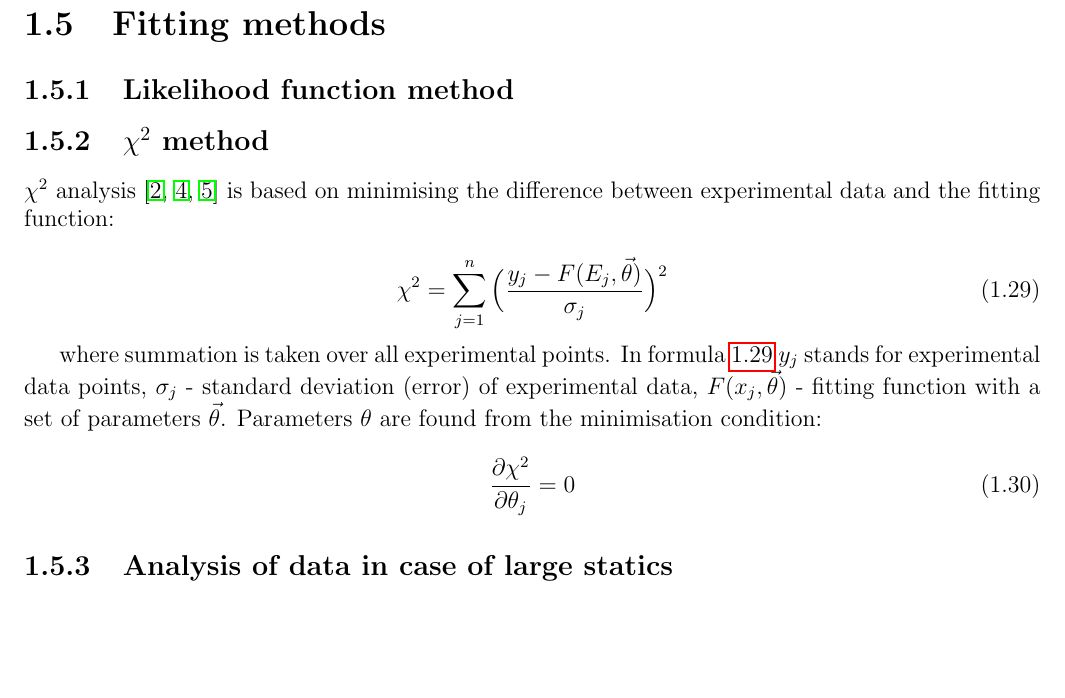
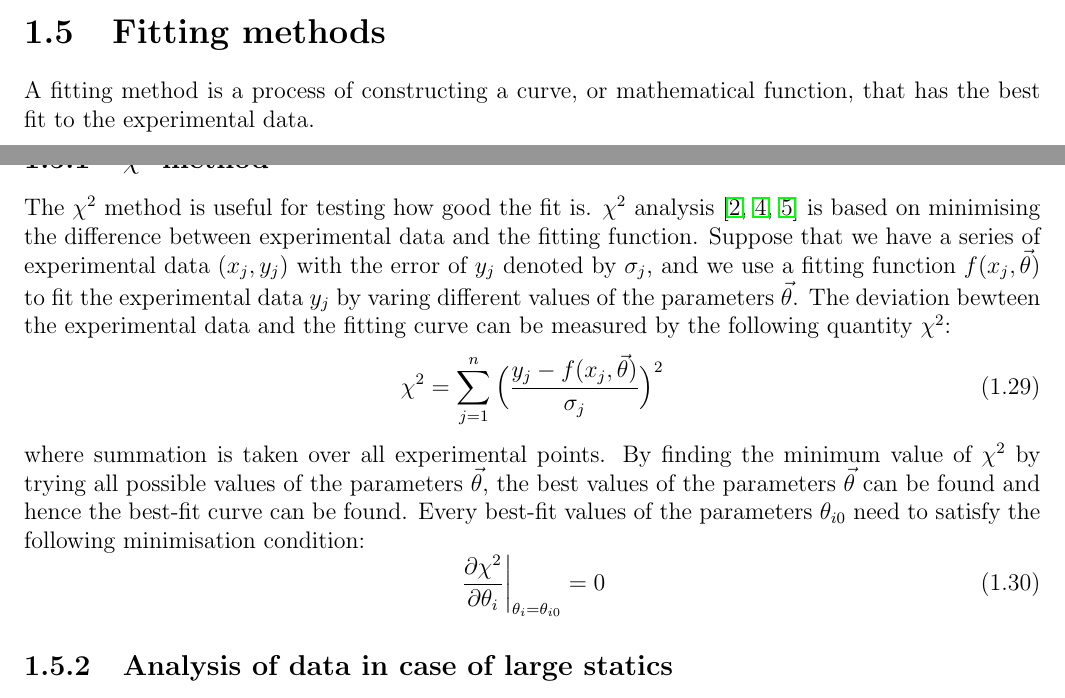
Before and after one commit to samuello1228/Error-analysis, a LaTeX document (Error_analysis.tex): part of page 8 of 10 before the commit and two parts of pages 7 and 8 of 10 after it, the two joined at a grey line, cut so that both start at the same text, the shorter picture padded with empty space. Compiled offline with pdfLaTeX.

Commit message:
modify 1.5

```diff
--- a/Error_analysis.tex
+++ b/Error_analysis.tex
@@ -221,20 +221,18 @@ Consider the case that $f(x,y,z) = xyz$. The total error is
 This means that if $f$ is the product of x, y and z, the resulting relative error $\sigma_{f}/f$ is the square root of the sum of squares of individual relative errors.
 
 \section{Fitting methods}
-\subsection{Likelihood function method}
-
+A fitting method is a process of constructing a curve, or mathematical function, that has the best fit to the experimental data.
 \subsection{$\chi^2$ method}
-
-$\chi^2$ analysis \cite{stat_2, BAKER1984437, reduced_chi_squared} is based on minimising the difference between experimental data and the fitting function:
-
+The $\chi^2$ method is useful for testing how good the fit is.
+$\chi^2$ analysis \cite{stat_2, BAKER1984437, reduced_chi_squared} is based on minimising the difference between experimental data and the fitting function. Suppose that we have a series of experimental data $(x_j,y_j)$ with the error of $y_j$ denoted by $\sigma_j$, and we use a fitting function $f(x_j,\vec{\theta})$ to fit the experimental data $y_j$ by varing different values of the parameters $\vec{\theta}$. The deviation bewteen the experimental data and the fitting curve can be measured by the following quantity $\chi^2$:
 \begin{equation} \label{chi_square_formula}
-\chi^2 = \sum_{j = 1}^{n} \Big ( \frac{y_j - F(E_j,\vec{\theta})}{\sigma_j} \Big )^2
+\chi^2 = \sum_{j = 1}^{n} \Big ( \frac{y_j - f(x_j,\vec{\theta})}{\sigma_j} \Big )^2
 \end{equation}
-
-where summation is taken over all experimental points. In formula \ref{chi_square_formula} $y_j$ stands for experimental data points, $\sigma_j$ - standard deviation (error) of experimental data, $F(x_j,\vec{\theta})$ - fitting function with a set of parameters $\vec{\theta}$. Parameters $\theta$ are found from the minimisation condition:
-
+where summation is taken over all experimental points.
+By finding the minimum value of $\chi^2$ by trying all possible values of the parameters $\vec{\theta}$, the best values of the parameters $\vec{\theta}$ can be found and hence the best-fit curve can be found.
+Every best-fit values of the parameters $\theta_{i0}$ need to satisfy the following minimisation condition:
 \begin{equation} \label{chi_minimisation_condition}
-\frac{\partial \chi^2}{\partial \theta_j} = 0
+\left. \frac{\partial \chi^2}{\partial \theta_i} \right|_{\theta_{i} = \theta_{i0}} = 0
 \end{equation}
 
 \subsection{Analysis of data in case of large statics}
```
